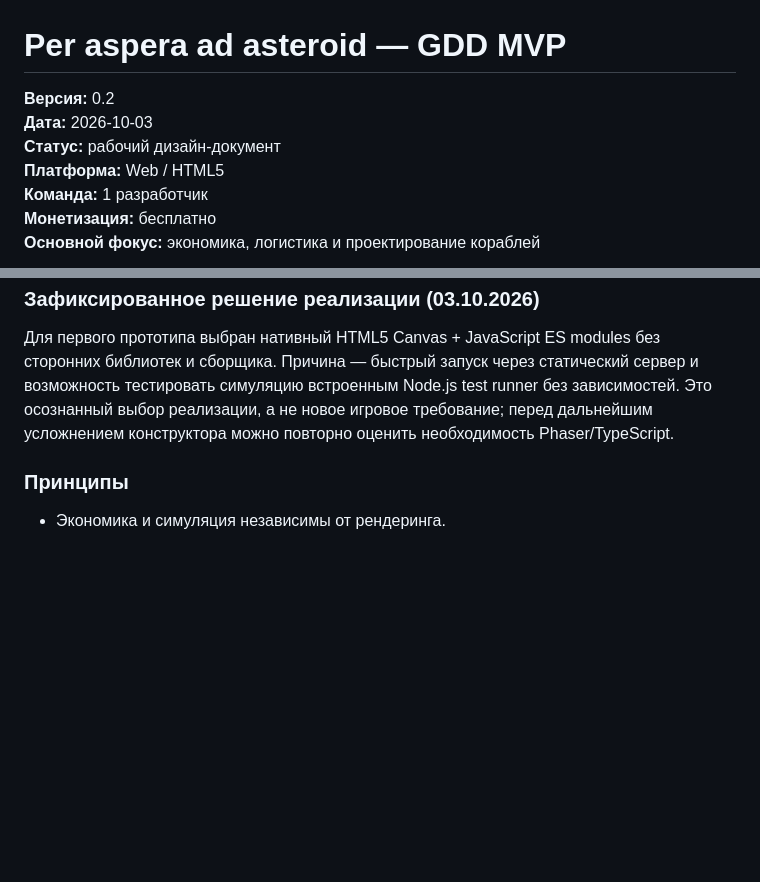
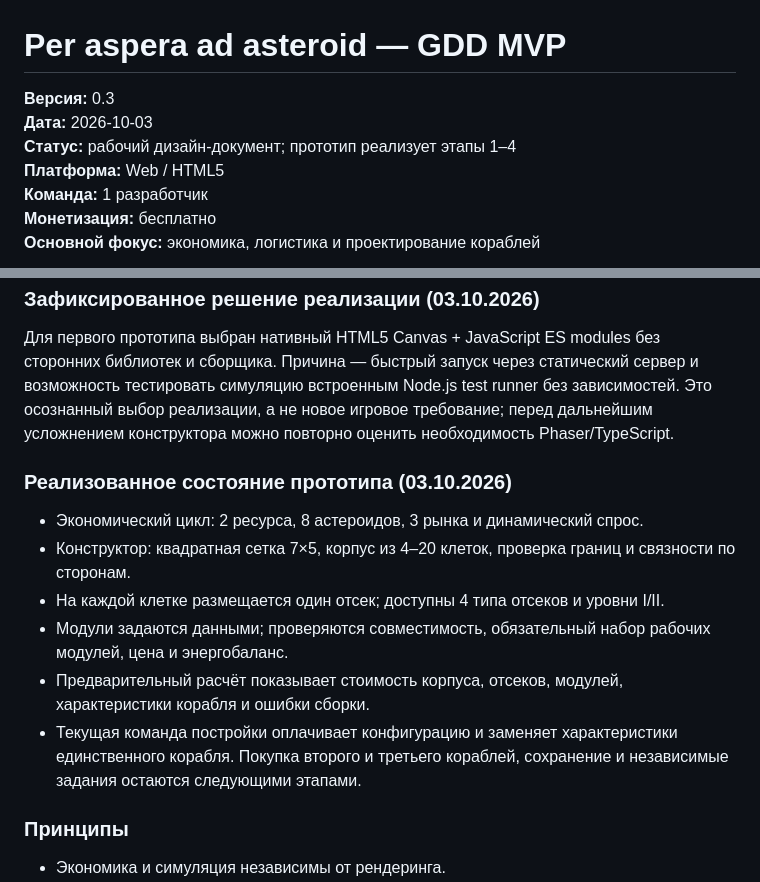
Before and after one commit to burduk-dev/per-aspera, a Markdown page: GDD.md, 2 parts joined by grey strips. Rendered like a GitHub page; blank space fills up the shorter version.

Commit message:
docs: update GDD implementation status after constructor milestone

```diff
--- a/GDD.md
+++ b/GDD.md
@@ -1,8 +1,8 @@
 # Per aspera ad asteroid — GDD MVP
 
-**Версия:** 0.2
+**Версия:** 0.3
 **Дата:** 2026-10-03
-**Статус:** рабочий дизайн-документ
+**Статус:** рабочий дизайн-документ; прототип реализует этапы 1–4
 **Платформа:** Web / HTML5
 **Команда:** 1 разработчик
 **Монетизация:** бесплатно
@@ -457,6 +457,15 @@ Payback_time = Upgrade_cost / (Income_new − Income_old), только если
 ### Зафиксированное решение реализации (03.10.2026)
 Для первого прототипа выбран нативный HTML5 Canvas + JavaScript ES modules без сторонних библиотек и сборщика. Причина — быстрый запуск через статический сервер и возможность тестировать симуляцию встроенным Node.js test runner без зависимостей. Это осознанный выбор реализации, а не новое игровое требование; перед дальнейшим усложнением конструктора можно повторно оценить необходимость Phaser/TypeScript.
 
+### Реализованное состояние прототипа (03.10.2026)
+
+- Экономический цикл: 2 ресурса, 8 астероидов, 3 рынка и динамический спрос.
+- Конструктор: квадратная сетка 7×5, корпус из 4–20 клеток, проверка границ и связности по сторонам.
+- На каждой клетке размещается один отсек; доступны 4 типа отсеков и уровни I/II.
+- Модули задаются данными; проверяются совместимость, обязательный набор рабочих модулей, цена и энергобаланс.
+- Предварительный расчёт показывает стоимость корпуса, отсеков, модулей, характеристики корабля и ошибки сборки.
+- Текущая команда постройки оплачивает конфигурацию и заменяет характеристики единственного корабля. Покупка второго и третьего кораблей, сохранение и независимые задания остаются следующими этапами.
+
 ### Принципы
 - Экономика и симуляция независимы от рендеринга.
 - Все цены, лимиты и коэффициенты вынесены в конфигурацию.
```
